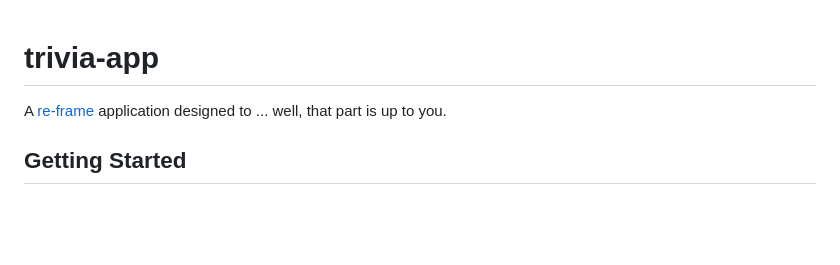
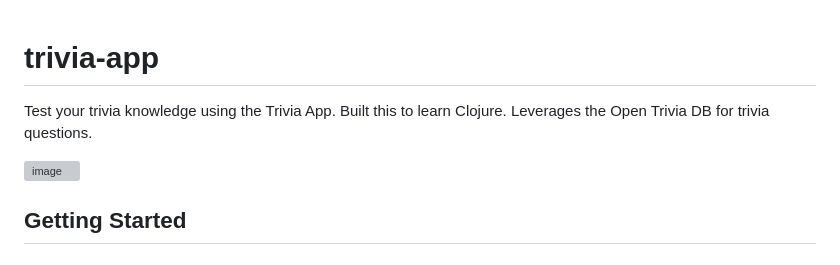
Before and after one commit to abhinavdc/trivia-app, a Markdown page: README.md, the part around the change. GitHub-like rendering; blank space fills up the shorter version; grey boxes are pictures that could not be loaded.

```diff
--- a/README.md
+++ b/README.md
@@ -1,7 +1,7 @@
 # trivia-app
+Test your trivia knowledge using the Trivia App. Built this to learn Clojure. Leverages the Open Trivia DB for trivia questions.
 
-A [re-frame](https://github.com/day8/re-frame) application designed to ... well, that part is up to
-you.
+![image](https://github.com/user-attachments/assets/6e367cf7-dcb5-4140-88f0-179dea22974a)
 
 ## Getting Started
 
```
